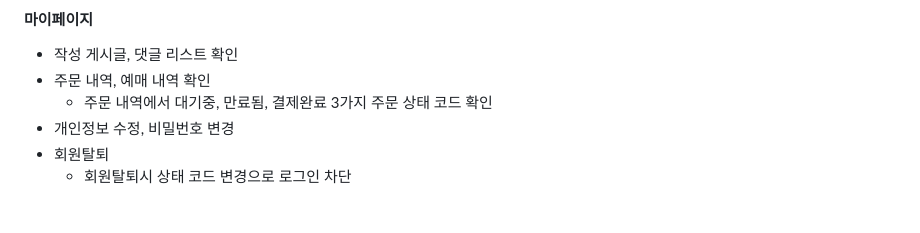
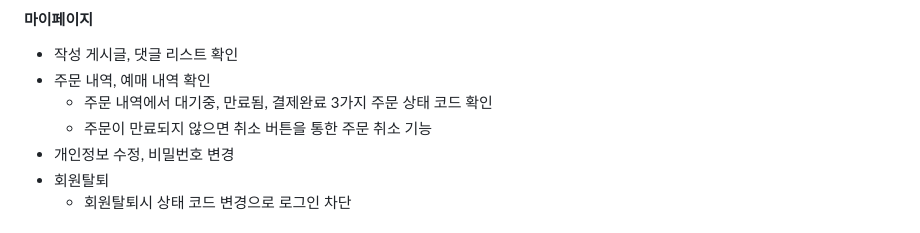
Before and after one commit to greensalttt/greensaltSpringBoot, a Markdown page: README.md, the part around the change. Rendered like a GitHub page.

Commit message:
docs: README.md

```diff
--- a/README.md
+++ b/README.md
@@ -92,6 +92,7 @@ chore: 기타 변경사항 (빌드, 설정, 삭제, 주석, 버그 추적 등)
    + 작성 게시글, 댓글 리스트 확인
    + 주문 내역, 예매 내역 확인
       + 주문 내역에서 대기중, 만료됨, 결제완료 3가지 주문 상태 코드 확인
+      + 주문이 만료되지 않으면 취소 버튼을 통한 주문 취소 기능
    + 개인정보 수정, 비밀번호 변경
    + 회원탈퇴
      + 회원탈퇴시 상태 코드 변경으로 로그인 차단
```
